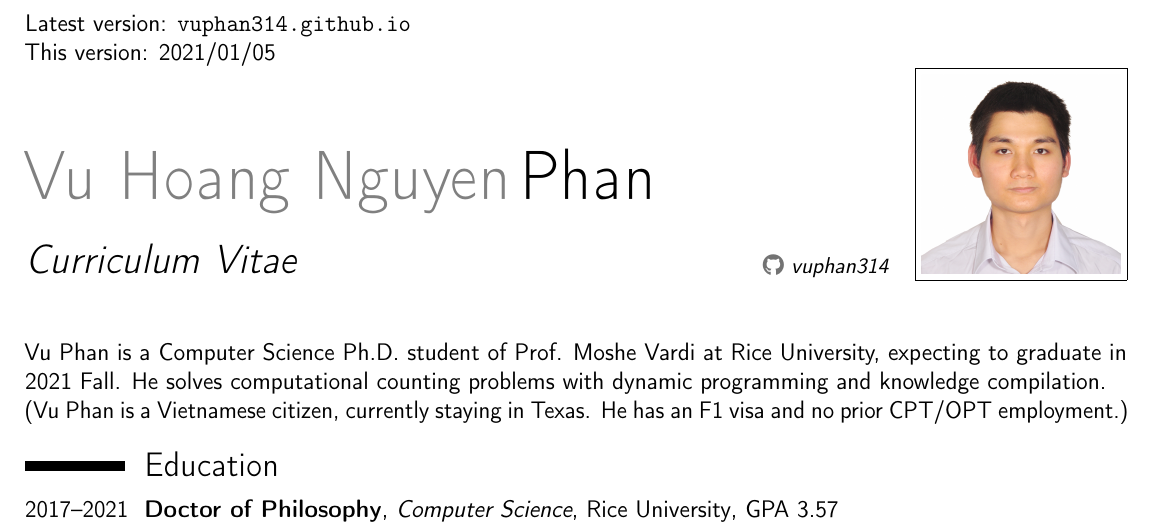
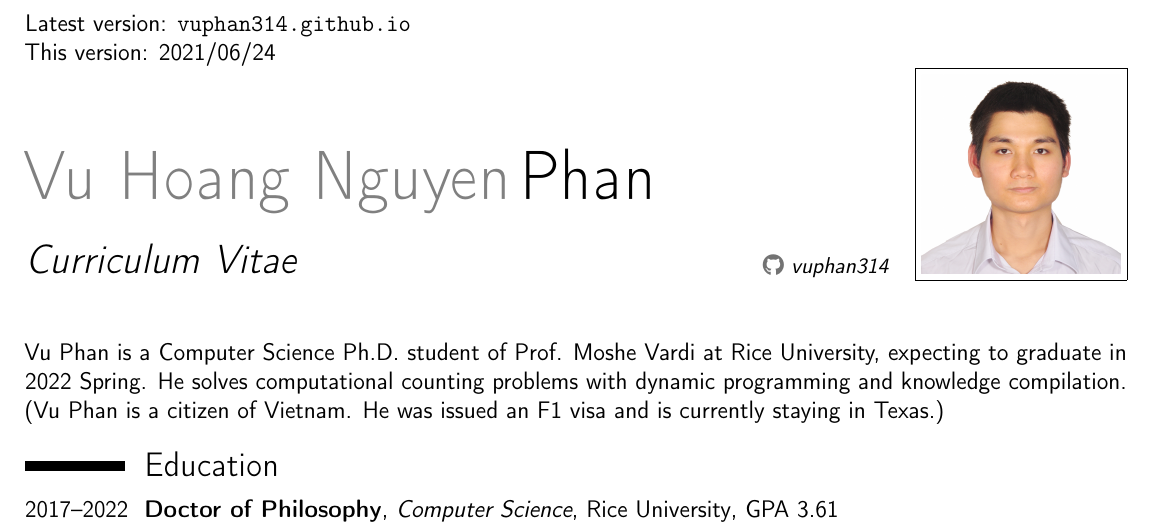
Before and after one commit to vuphan314/vuphan314.github.io, a LaTeX CV (docs/cvVuPhan.tex): part of page 1 of 2, cut so that both start at the same text. Compiled offline with pdfLaTeX.

Commit message:
updated grad date and GPA

```diff
--- a/docs/cvVuPhan.tex
+++ b/docs/cvVuPhan.tex
@@ -55,19 +55,19 @@
 
 \begin{document}
 
-Latest version: \vpHomepage \\ This version: 2021/01/05
+Latest version: \vpHomepage \\ This version: 2021/06/24
 
 \makecvtitle
 
-Vu Phan is a Computer Science Ph.D. student of Prof. Moshe Vardi at Rice University, expecting to graduate in 2021 Fall.
+Vu Phan is a Computer Science Ph.D. student of Prof. Moshe Vardi at Rice University, expecting to graduate in 2022 Spring.
 He solves computational counting problems with dynamic programming and knowledge compilation.
 \\
-(Vu Phan is a Vietnamese citizen, currently staying in Texas. He has an F1 visa and no prior CPT/OPT employment.)
+(Vu Phan is a citizen of Vietnam. He was issued an F1 visa and is currently staying in Texas.)
 
 %%%%%%%%%%%%%%%%%%%%%%%%%%%%%%%%%%%%%%%%%%%%%%%%%%%%%%%%%%%%%%%%%%%%%%%%%%%%%%%%
 
 \section{Education}
-\cventry{2017--2021}{Doctor of Philosophy}{\cs}{\rice}{GPA 3.57}{}
+\cventry{2017--2022}{Doctor of Philosophy}{\cs}{\rice}{GPA 3.61}{}
 \cventry{2017--2019}{Master of Science}{\cs}{\rice}{GPA 3.60}{}
 \cventry{2014--2017}{Dual Bachelor of Science}{\cs{} and \maths}{\ttu}{GPA 4.00}{}
 
```
Also changed, not shown: docs/cvVuPhan.pdf, 1 other file.
